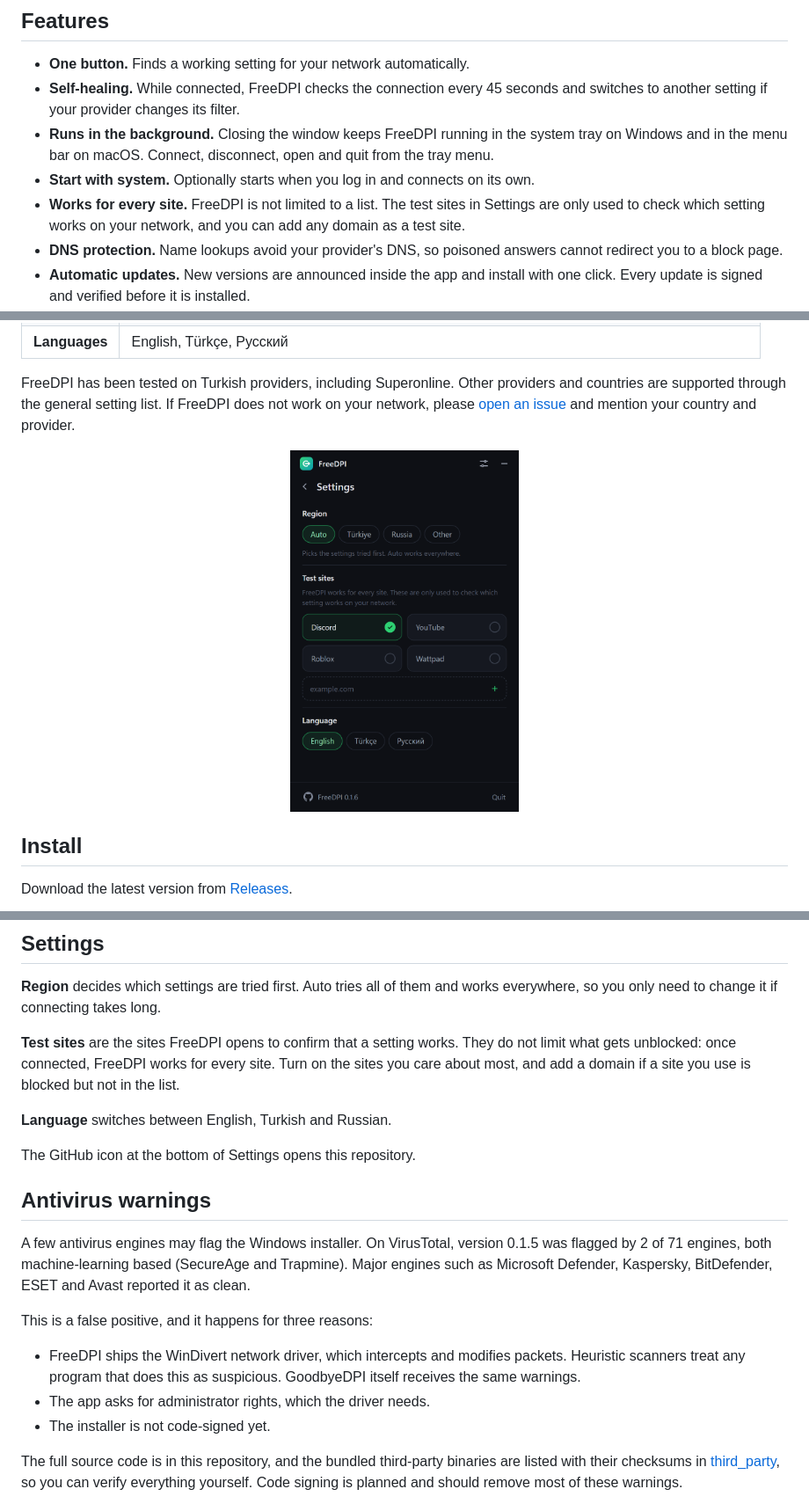
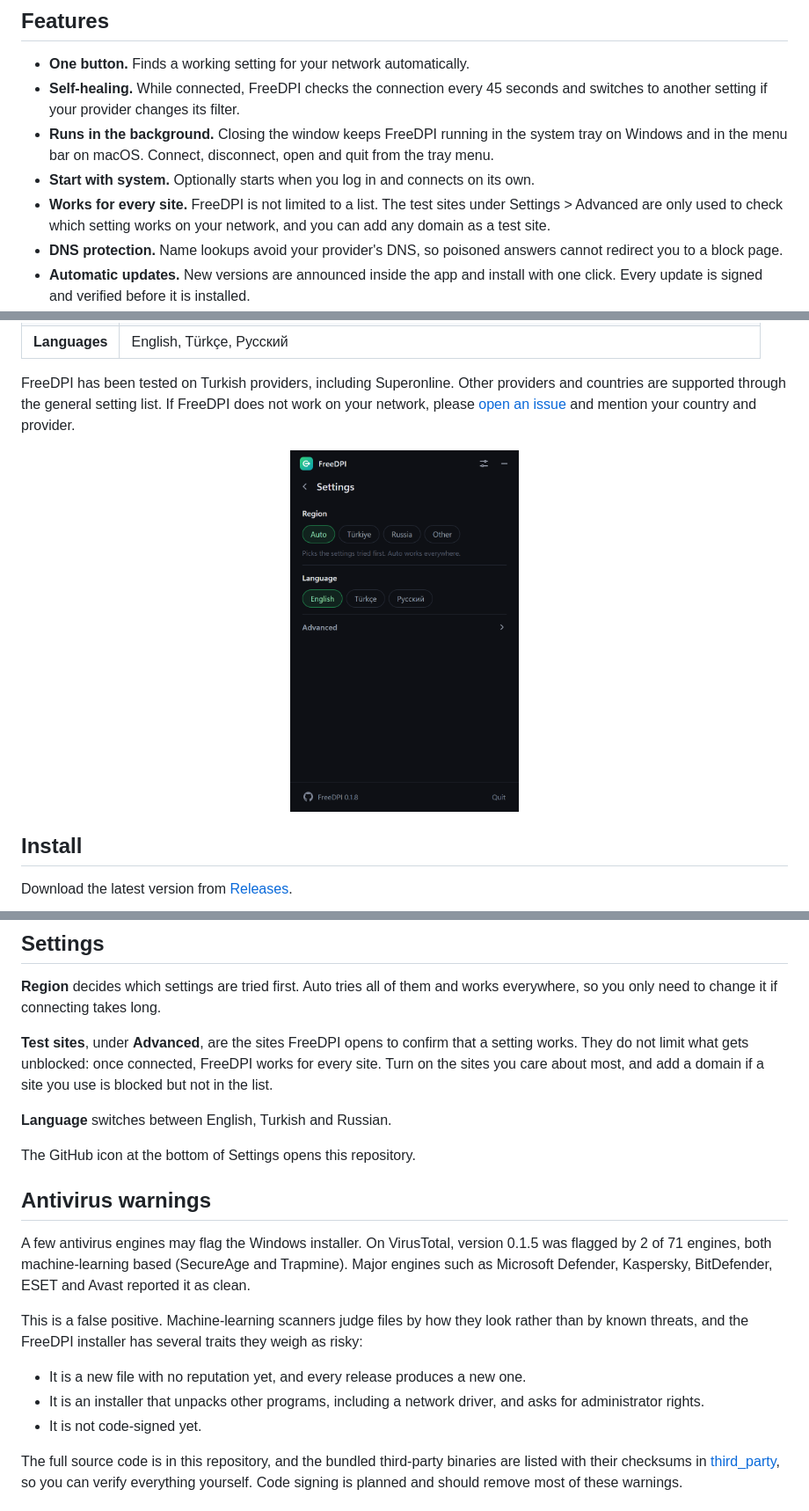
Before and after one commit to hasanerman/FreeDPI, a Markdown page: README.md, 3 parts joined by grey strips. Shown: that part at 88% size. Drawn GitHub-style; pictures changed too: docs/screenshots/settings.png.

Commit message:
v0.1.8: Advanced section, fix parallel release creation

```diff
--- a/README.md
+++ b/README.md
@@ -37,7 +37,7 @@ You press one button. FreeDPI tries its built-in settings one by one, checks tha
 - **Self-healing.** While connected, FreeDPI checks the connection every 45 seconds and switches to another setting if your provider changes its filter.
 - **Runs in the background.** Closing the window keeps FreeDPI running in the system tray on Windows and in the menu bar on macOS. Connect, disconnect, open and quit from the tray menu.
 - **Start with system.** Optionally starts when you log in and connects on its own.
-- **Works for every site.** FreeDPI is not limited to a list. The test sites in Settings are only used to check which setting works on your network, and you can add any domain as a test site.
+- **Works for every site.** FreeDPI is not limited to a list. The test sites under Settings > Advanced are only used to check which setting works on your network, and you can add any domain as a test site.
 - **DNS protection.** Name lookups avoid your provider's DNS, so poisoned answers cannot redirect you to a block page.
 - **Automatic updates.** New versions are announced inside the app and install with one click. Every update is signed and verified before it is installed.
 - **Installer.** Start menu and desktop shortcuts on Windows, a standard app bundle on macOS, and a clean uninstaller.
@@ -85,7 +85,7 @@ Download the latest version from [Releases](../../releases/latest).
 
 **Region** decides which settings are tried first. Auto tries all of them and works everywhere, so you only need to change it if connecting takes long.
 
-**Test sites** are the sites FreeDPI opens to confirm that a setting works. They do not limit what gets unblocked: once connected, FreeDPI works for every site. Turn on the sites you care about most, and add a domain if a site you use is blocked but not in the list.
+**Test sites**, under **Advanced**, are the sites FreeDPI opens to confirm that a setting works. They do not limit what gets unblocked: once connected, FreeDPI works for every site. Turn on the sites you care about most, and add a domain if a site you use is blocked but not in the list.
 
 **Language** switches between English, Turkish and Russian.
 
@@ -95,11 +95,11 @@ The GitHub icon at the bottom of Settings opens this repository.
 
 A few antivirus engines may flag the Windows installer. On VirusTotal, version 0.1.5 was flagged by 2 of 71 engines, both machine-learning based (SecureAge and Trapmine). Major engines such as Microsoft Defender, Kaspersky, BitDefender, ESET and Avast reported it as clean.
 
-This is a false positive, and it happens for three reasons:
+This is a false positive. Machine-learning scanners judge files by how they look rather than by known threats, and the FreeDPI installer has several traits they weigh as risky:
 
-- FreeDPI ships the WinDivert network driver, which intercepts and modifies packets. Heuristic scanners treat any program that does this as suspicious. GoodbyeDPI itself receives the same warnings.
-- The app asks for administrator rights, which the driver needs.
-- The installer is not code-signed yet.
+- It is a new file with no reputation yet, and every release produces a new one.
+- It is an installer that unpacks other programs, including a network driver, and asks for administrator rights.
+- It is not code-signed yet.
 
 The full source code is in this repository, and the bundled third-party binaries are listed with their checksums in [third_party](third_party/README.md), so you can verify everything yourself. Code signing is planned and should remove most of these warnings.
 
```
Also changed, not shown: 8 other files.
